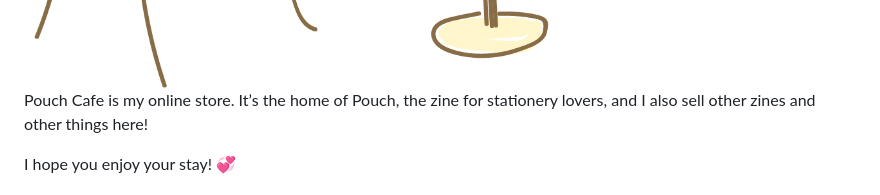
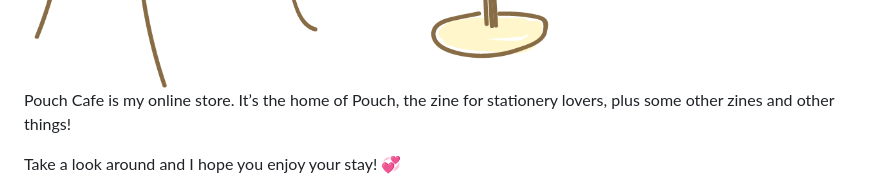
Before and after one commit to vrk/pouch.cafe, a Markdown page: index.md, the part around the change printed below. Drawn GitHub-style.

```diff
--- a/index.md
+++ b/index.md
@@ -19,10 +19,10 @@ stylesheet: css/index.css
     <img src="/images/table.png" class="table" />
     <div class="explanation">
       <p>
-        Pouch Cafe is my online store. It’s the home of Pouch, the zine for stationery lovers, and I also sell other zines and other things here!
+        Pouch Cafe is my online store. It’s the home of Pouch, the zine for stationery lovers, plus some other zines and other things!
       </p>
       <p>
-        I hope you enjoy your stay! 💞
+        Take a look around and I hope you enjoy your stay! 💞
       </p>
     </div>
   </div>
```
Also changed, not shown: other parts of index.md (+34 -0 lines), images/toaster-cover.png (added), 6 other files.
